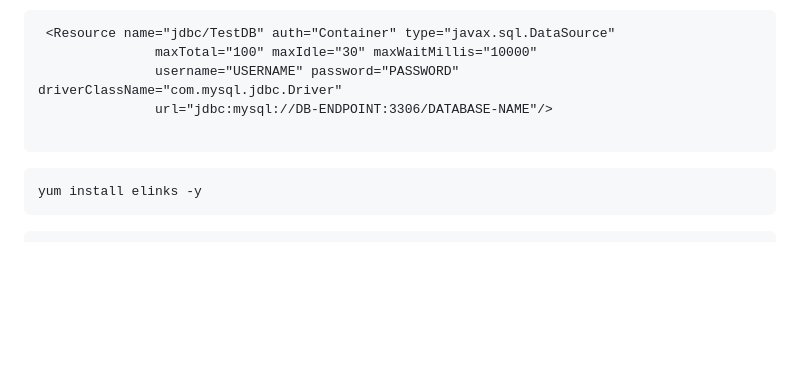
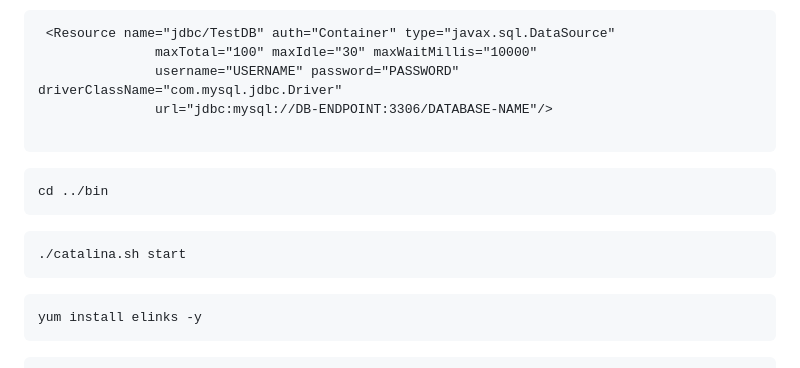
Before and after one commit to ashok7507/Project-Student-App-3-tier-AWS, a Markdown page: README.md, the part around the change. Rendered like a GitHub page; blank space fills up the shorter version.

`````diff
--- a/README.md
+++ b/README.md
@@ -194,6 +194,12 @@ add below line [connection string] at line 21
 
 ````
 ````
+cd ../bin
+````
+````
+./catalina.sh start
+````
+````
 yum install elinks -y
 ````
 ````
`````
